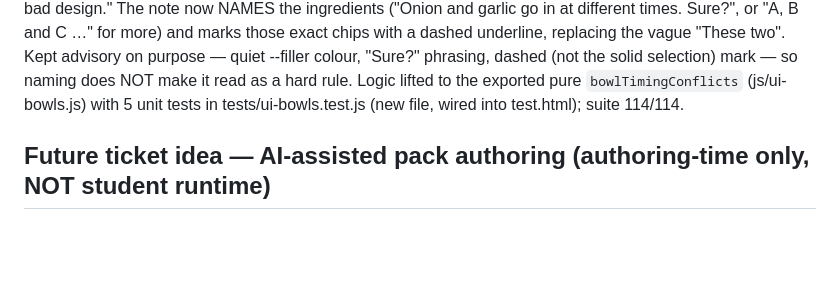
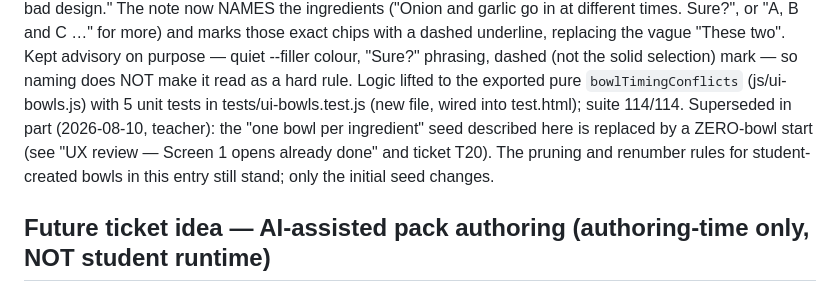
Before and after one commit to Thomas-Lundquist/mise, a Markdown page: docs/OPEN-QUESTIONS.md, the part around one of its changes. Rendered like a GitHub page; blank space fills up the shorter version.

```diff
--- a/docs/OPEN-QUESTIONS.md
+++ b/docs/OPEN-QUESTIONS.md
@@ -254,6 +254,9 @@ replacing the vague "These two". Kept advisory on purpose — quiet --filler col
 dashed (not the solid selection) mark — so naming does NOT make it read as a hard rule. Logic lifted
 to the exported pure `bowlTimingConflicts` (js/ui-bowls.js) with 5 unit tests in tests/ui-bowls.test.js
 (new file, wired into test.html); suite 114/114.
+Superseded in part (2026-08-10, teacher): the "one bowl per ingredient" seed described here is replaced
+by a ZERO-bowl start (see "UX review — Screen 1 opens already done" and ticket T20). The pruning and
+renumber rules for student-created bowls in this entry still stand; only the initial seed changes.
 
 ## Future ticket idea — AI-assisted pack authoring (authoring-time only, NOT student runtime)
 Asked: 2026-07-30 (raised by the teacher during T10 testing)
```
Also changed, not shown: other parts of docs/OPEN-QUESTIONS.md (+27 -4 lines), docs/07-build-plan.md (+42 -6 lines).
